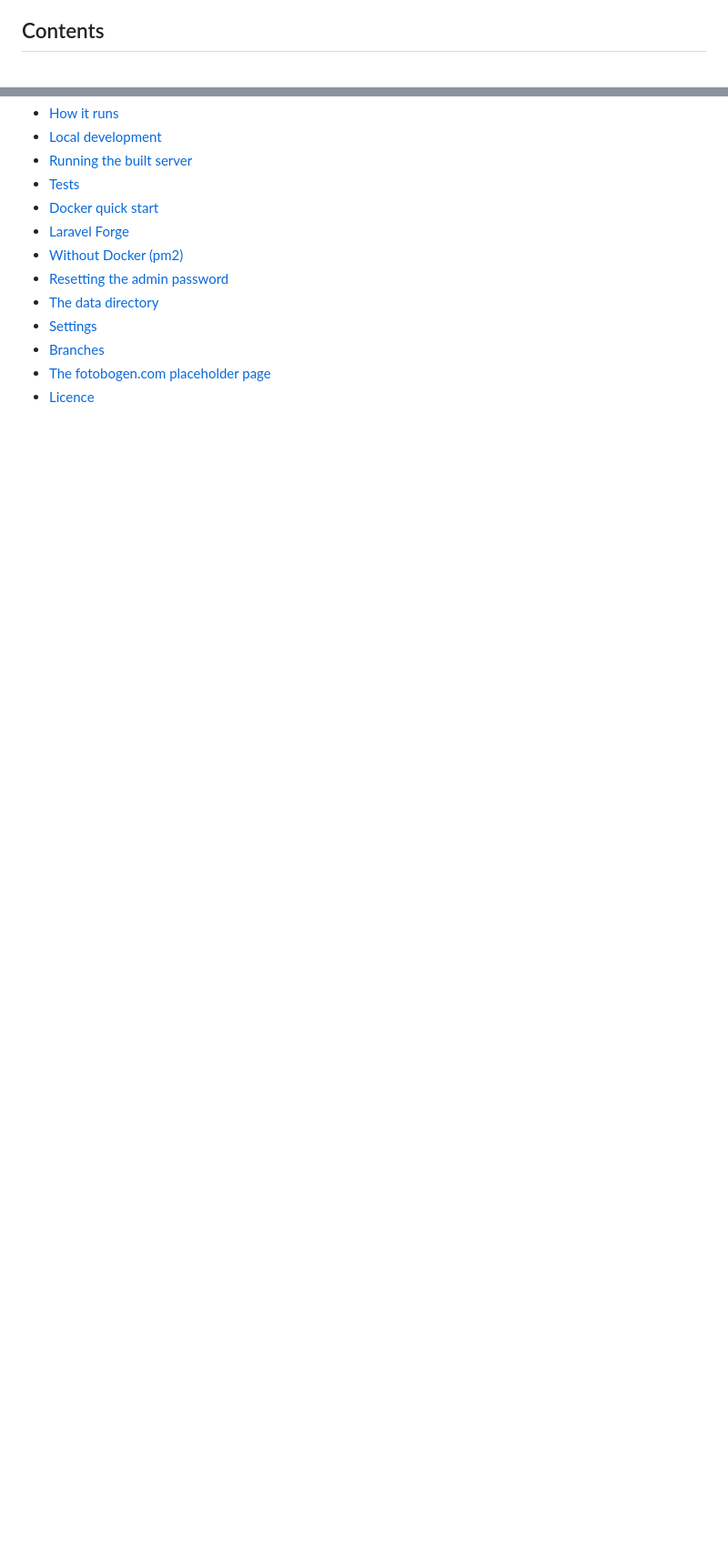
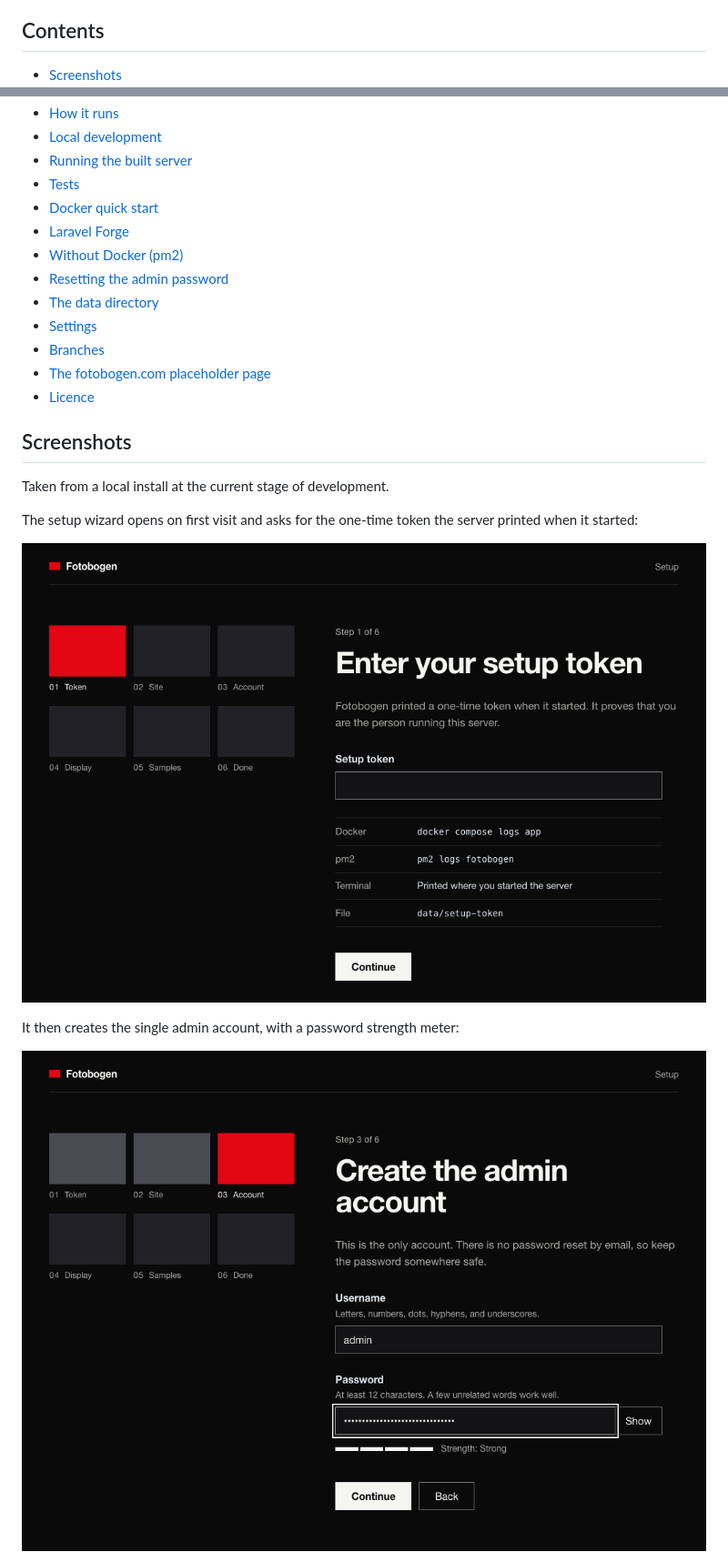
Before and after one commit to cschweda/fotobogen, a Markdown page: README.md, 2 parts joined by grey strips. Shown at 91% size. GitHub-like rendering; pictures changed too: docs/screenshots/setup-1-token.png (added), docs/screenshots/setup-3-account.png (added); blank space fills up the shorter version.

Commit message:
Add screenshots of the setup wizard, login, and admin to the README

```diff
--- a/README.md
+++ b/README.md
@@ -18,6 +18,7 @@ plan is in [docs/DESIGN.md](docs/DESIGN.md); changes are recorded in
 
 ## Contents
 
+- [Screenshots](#screenshots)
 - [How it runs](#how-it-runs)
 - [Local development](#local-development)
 - [Running the built server](#running-the-built-server)
@@ -31,3 +32,17 @@ plan is in [docs/DESIGN.md](docs/DESIGN.md); changes are recorded in
 - [Branches](#branches)
 - [The fotobogen.com placeholder page](#the-fotobogencom-placeholder-page)
 - [Licence](#licence)
+
+## Screenshots
+
+Taken from a local install at the current stage of development.
+
+The setup wizard opens on first visit and asks for the one-time token the
+server printed when it started:
+
+![Setup wizard, step 1 of 6: enter your setup token](docs/screenshots/setup-1-token.png)
+
+It then creates the single admin account, with a password strength meter:
+
+![Setup wizard, step 3 of 6: create the admin account](docs/screenshots/setup-3-account.png)
+
```
Also changed, not shown: other parts of README.md (+14 -0 lines), docs/screenshots/admin.png (added), docs/screenshots/login.png (added), docs/screenshots/setup-4-display.png (added), docs/screenshots/setup-6-done.png (added).
